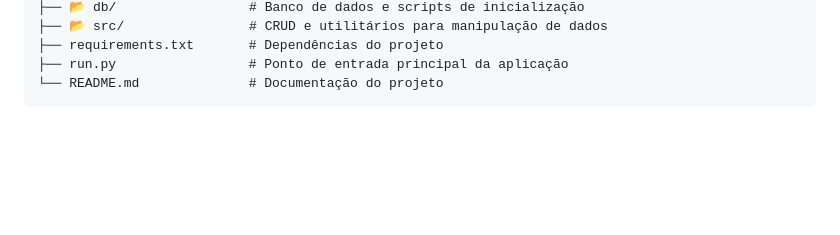
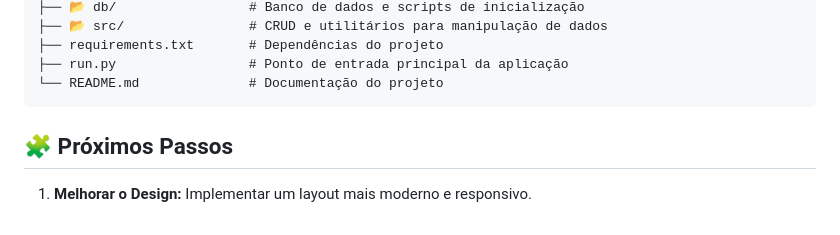
Before and after one commit to Guilh3rme06/AirXpress-IPLUSO, a Markdown page: README.md, the part around the change. Rendered like a GitHub page; blank space fills up the shorter version.

````diff
--- a/README.md
+++ b/README.md
@@ -95,3 +95,7 @@ A aplicação estará disponível em: [http://127.0.0.1:5000](http://127.0.0.1:5
 ├── run.py                 # Ponto de entrada principal da aplicação
 └── README.md              # Documentação do projeto
 ```
+
+## 🧩 Próximos Passos
+
+1. **Melhorar o Design:** Implementar um layout mais moderno e responsivo.
````
